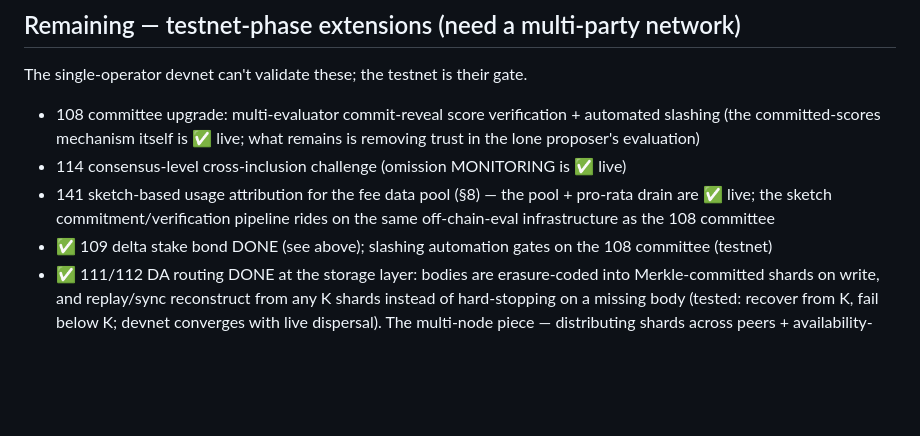
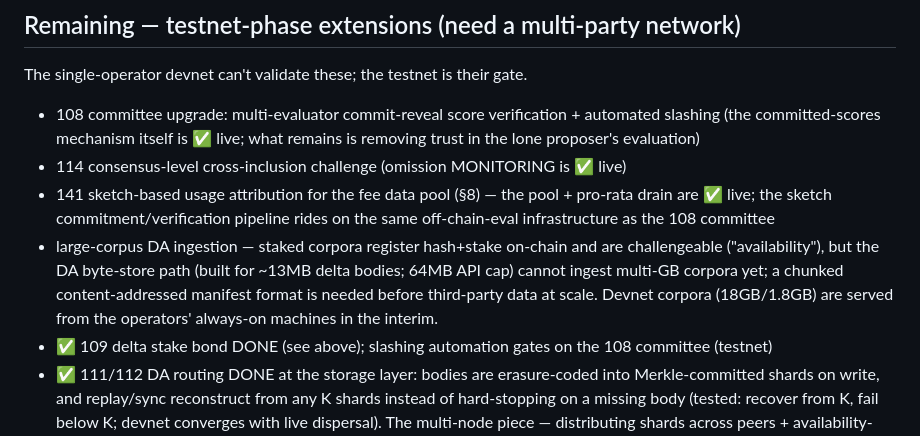
Before and after one commit to connors2015/palimpsest, a Markdown page: docs/production-readiness.md, the part around the change. Rendered like a GitHub page; blank space fills up the shorter version.

Commit message:
docs(readiness): record the large-corpus DA ingestion gap honestly
Co-Authored-By: Claude Fable 5 <noreply@anthropic.com>
Claude-Session: https://claude.ai/code/session_013g2P1Bfafera3U41jfr8Xx

```diff
--- a/docs/production-readiness.md
+++ b/docs/production-readiness.md
@@ -101,6 +101,12 @@ The single-operator devnet can't validate these; the testnet is their gate.
 - 141 sketch-based usage attribution for the fee data pool (§8) — the pool +
   pro-rata drain are ✅ live; the sketch commitment/verification pipeline rides
   on the same off-chain-eval infrastructure as the 108 committee
+- large-corpus DA ingestion — staked corpora register hash+stake on-chain and
+  are challengeable ("availability"), but the DA byte-store path (built for
+  ~13MB delta bodies; 64MB API cap) cannot ingest multi-GB corpora yet; a
+  chunked content-addressed manifest format is needed before third-party data
+  at scale. Devnet corpora (18GB/1.8GB) are served from the operators'
+  always-on machines in the interim.
 - ✅ 109 delta stake bond DONE (see above); slashing automation gates on the
   108 committee (testnet)
 - ✅ 111/112 DA routing DONE at the storage layer: bodies are erasure-coded into
```
